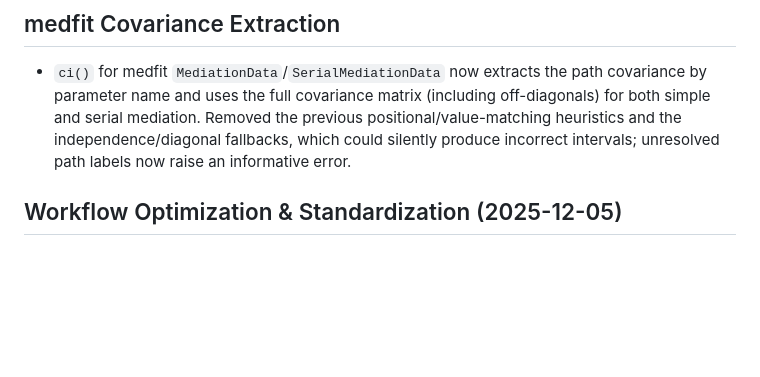
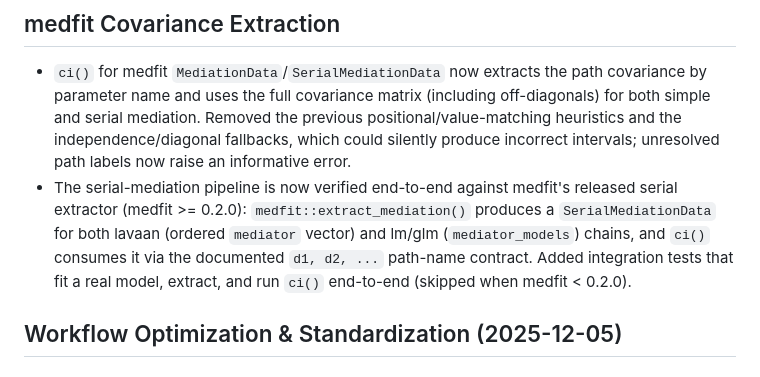
Before and after one commit to Data-Wise/rmediation, a Markdown page: NEWS.md, the part around the change. GitHub-like rendering; blank space fills up the shorter version.

Commit message:
docs(news): note end-to-end serial mediation support vs medfit 0.2.0
Co-Authored-By: Claude Opus 4.8 (1M context) <noreply@anthropic.com>

```diff
--- a/NEWS.md
+++ b/NEWS.md
@@ -8,6 +8,12 @@
   positional/value-matching heuristics and the independence/diagonal fallbacks,
   which could silently produce incorrect intervals; unresolved path labels now
   raise an informative error.
+* The serial-mediation pipeline is now verified end-to-end against medfit's
+  released serial extractor (medfit >= 0.2.0): `medfit::extract_mediation()`
+  produces a `SerialMediationData` for both lavaan (ordered `mediator` vector)
+  and lm/glm (`mediator_models`) chains, and `ci()` consumes it via the
+  documented `d1, d2, ...` path-name contract. Added integration tests that fit a
+  real model, extract, and run `ci()` end-to-end (skipped when medfit < 0.2.0).
 
 ## Workflow Optimization & Standardization (2025-12-05)
 
```
